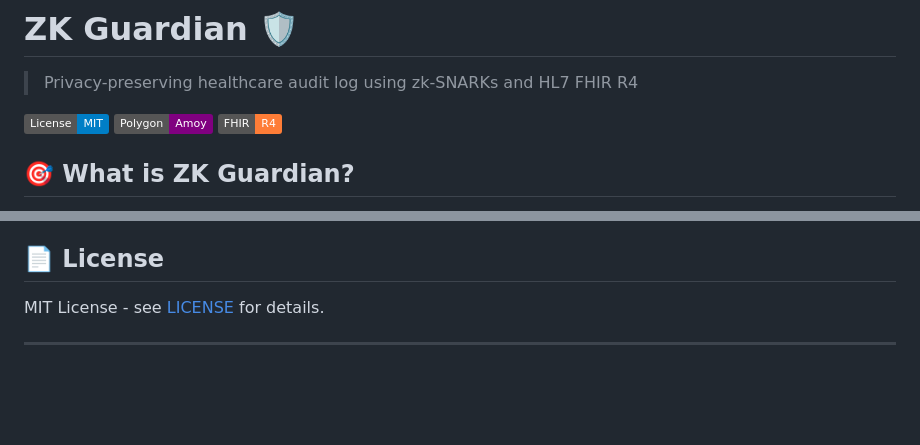
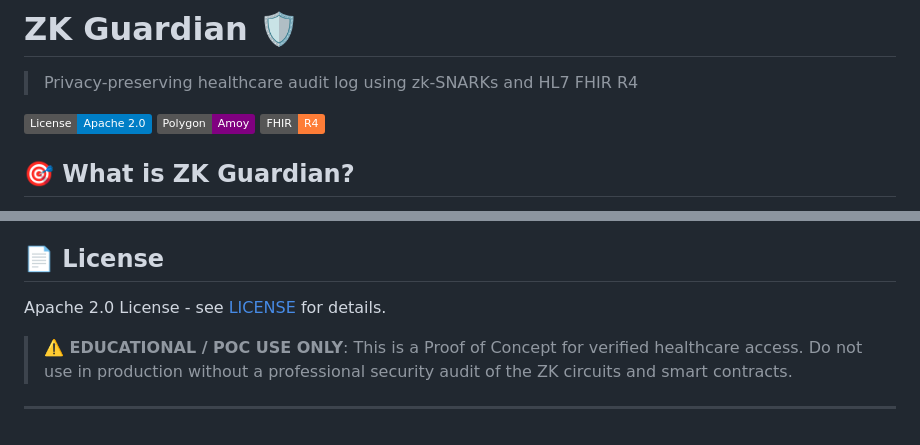
Before and after one commit to shuv-amp/ZK-Guardian, a Markdown page: README.md, 2 parts joined by grey strips. Drawn GitHub-style; badges without logos; blank space fills up the shorter version.

Commit message:
docs: add disclaimer and update license badges

```diff
--- a/README.md
+++ b/README.md
@@ -2,7 +2,7 @@
 
 > Privacy-preserving healthcare audit log using zk-SNARKs and HL7 FHIR R4
 
-[![License: MIT](https://img.shields.io/badge/License-MIT-blue.svg)](LICENSE)
+[![License](https://img.shields.io/badge/License-Apache_2.0-blue.svg)](https://opensource.org/licenses/Apache-2.0)
 [![Polygon Amoy](https://img.shields.io/badge/Polygon-Amoy-purple)](https://amoy.polygonscan.com/)
 [![FHIR R4](https://img.shields.io/badge/FHIR-R4-orange)](https://hl7.org/fhir/R4/)
 
@@ -104,6 +104,8 @@ pnpm contracts:test
 
 ## 📄 License
 
-MIT License - see [LICENSE](LICENSE) for details.
+Apache 2.0 License - see [LICENSE](LICENSE) for details.
+
+> **⚠️ EDUCATIONAL / POC USE ONLY**: This is a Proof of Concept for verified healthcare access. Do not use in production without a professional security audit of the ZK circuits and smart contracts.
 
 ---
```
